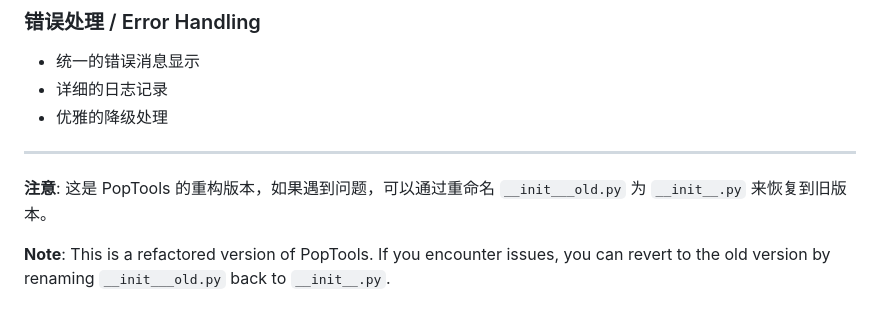
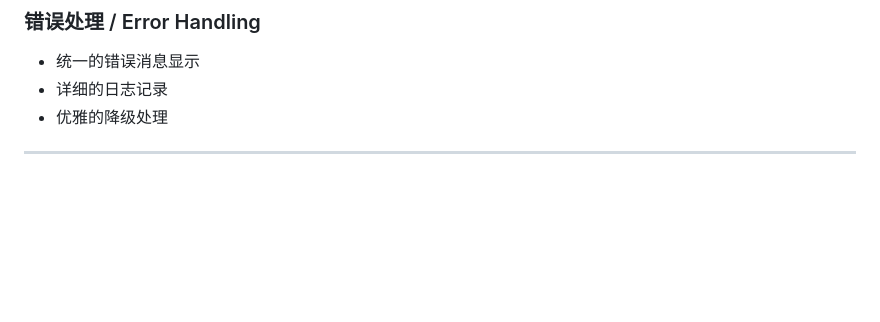
Before and after one commit to johnYancg94/PopTools, a Markdown page: README.md, the part around the change. Rendered like a GitHub page; blank space fills up the shorter version.

```diff
--- a/README.md
+++ b/README.md
@@ -136,7 +136,3 @@ PopTools/
 - 优雅的降级处理
 
 ---
-
-**注意**: 这是 PopTools 的重构版本，如果遇到问题，可以通过重命名 `__init___old.py` 为 `__init__.py` 来恢复到旧版本。
-
-**Note**: This is a refactored version of PopTools. If you encounter issues, you can revert to the old version by renaming `__init___old.py` back to `__init__.py`.
```
